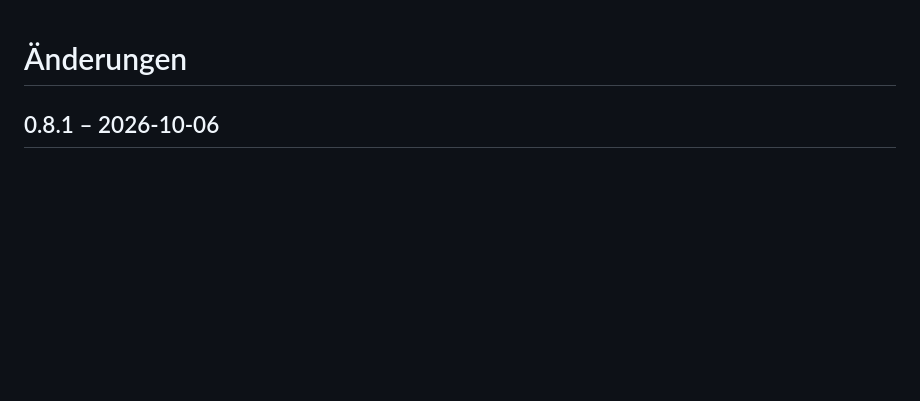
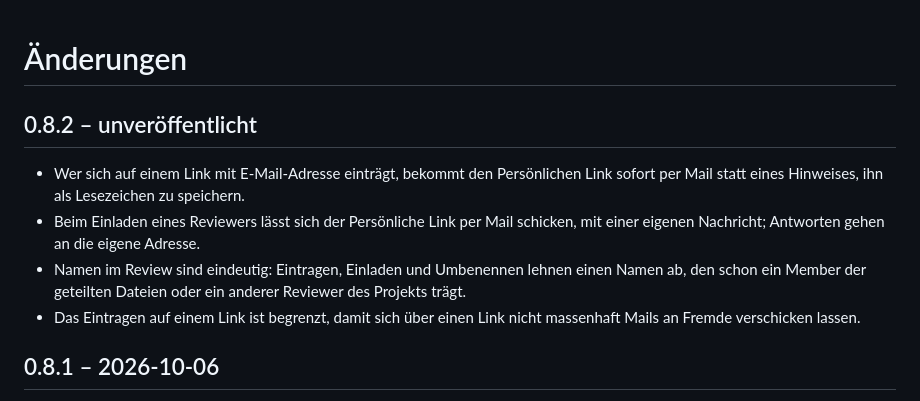
Before and after one commit to joshuabke/nextcloud-deliver, a Markdown page: CHANGELOG.de.md, the part around the change. GitHub-like rendering; blank space fills up the shorter version.

Commit message:
Changelog: 0.8.2, unreleased

```diff
--- a/CHANGELOG.de.md
+++ b/CHANGELOG.de.md
@@ -1,4 +1,11 @@
 # Änderungen
+
+## 0.8.2 – unveröffentlicht
+
+- Wer sich auf einem Link mit E-Mail-Adresse einträgt, bekommt den Persönlichen Link sofort per Mail statt eines Hinweises, ihn als Lesezeichen zu speichern.
+- Beim Einladen eines Reviewers lässt sich der Persönliche Link per Mail schicken, mit einer eigenen Nachricht; Antworten gehen an die eigene Adresse.
+- Namen im Review sind eindeutig: Eintragen, Einladen und Umbenennen lehnen einen Namen ab, den schon ein Member der geteilten Dateien oder ein anderer Reviewer des Projekts trägt.
+- Das Eintragen auf einem Link ist begrenzt, damit sich über einen Link nicht massenhaft Mails an Fremde verschicken lassen.
 
 ## 0.8.1 – 2026-10-06
 
```
Also changed, not shown: CHANGELOG.md (+7 -0 lines).
